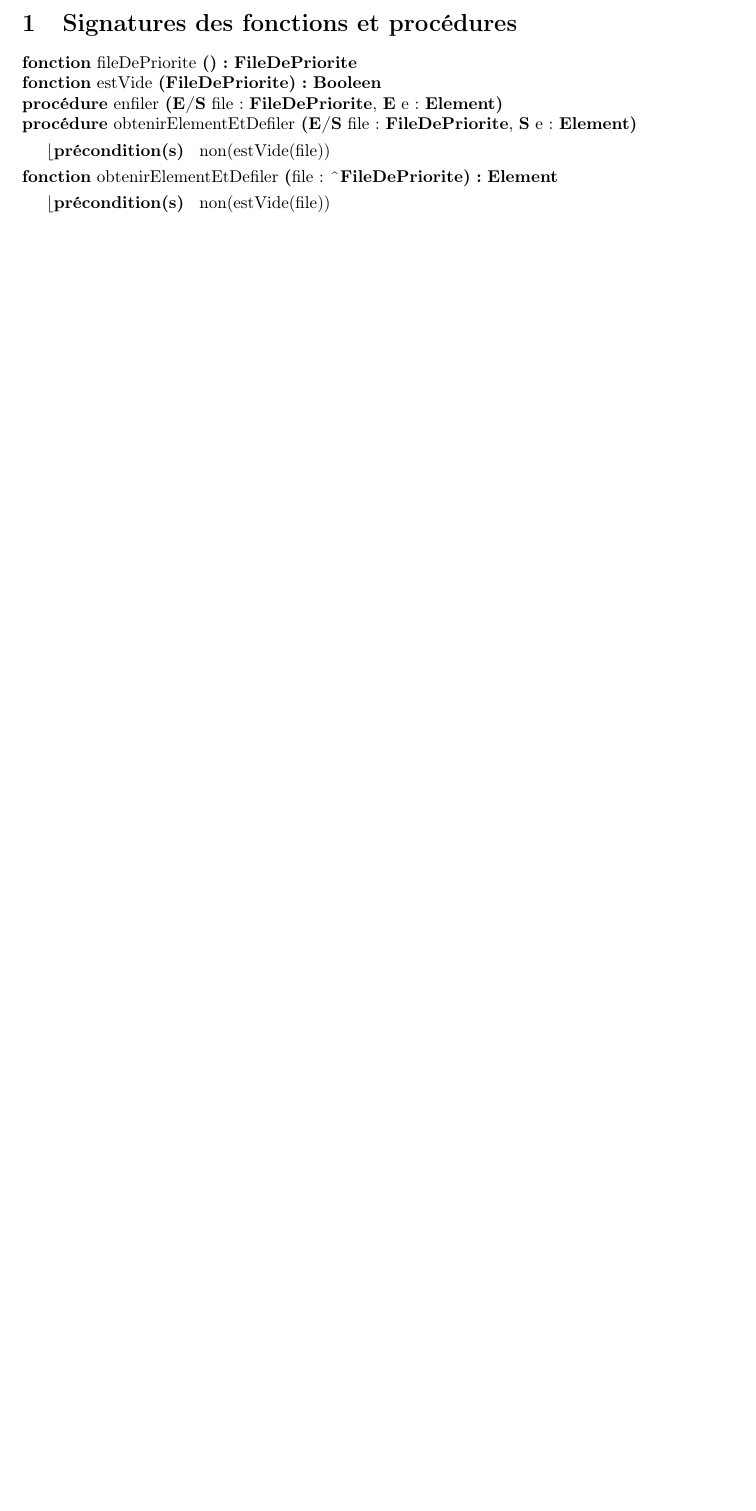
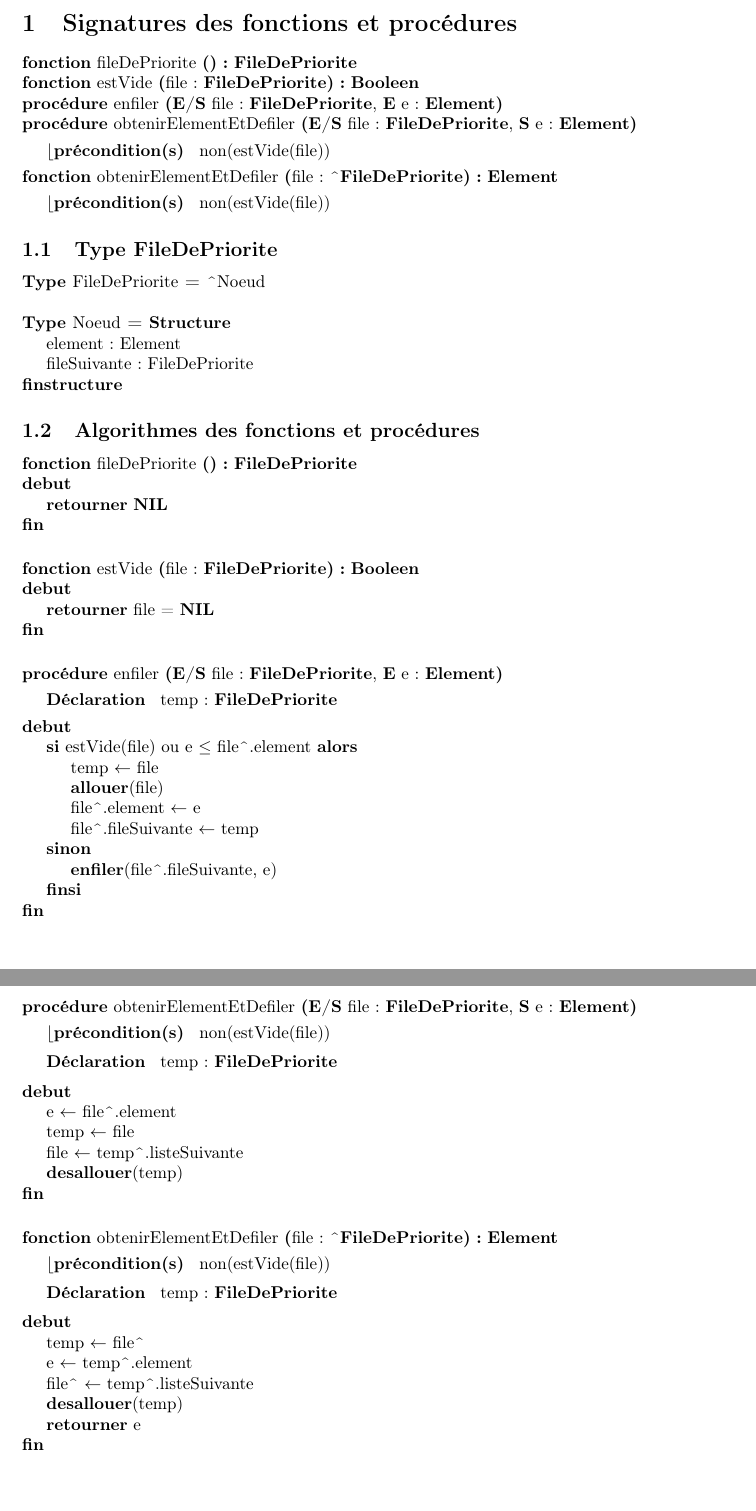
Before and after one commit to thomasbauer76/Compresseur-Huffman, a LaTeX document (latex/TAD_FileDePriorite.tex): part of the page before the commit and two parts of pages 1 and 2 of 2 after it, the two joined at a grey line, cut so that both start at the same text, the shorter picture padded with empty space. Compiled offline with pdfLaTeX.

Commit message:
Update TAD_FileDePriorite.tex

```diff
--- a/latex/TAD_FileDePriorite.tex
+++ b/latex/TAD_FileDePriorite.tex
@@ -39,11 +39,14 @@
 %\end{mdframed}
 
 
+
+
+
 \section{Signatures des fonctions et procédures}
 
 \begin{algorithme}
     \signatureFonction{fileDePriorite}{}{\textbf{FileDePriorite}}{}
-    \signatureFonction{estVide}{\textbf{FileDePriorite}}{\booleen}{}
+    \signatureFonction{estVide}{file : \textbf{FileDePriorite}}{\booleen}{}
     \signatureProcedure{enfiler}{\paramEntreeSortie{file : \textbf{FileDePriorite}}, \paramEntree{e : \textbf{Element}}}{}
     \signatureProcedure{obtenirElementEtDefiler}{\paramEntreeSortie{file : \textbf{FileDePriorite}}, \paramSortie{e : \textbf{Element}}}{non(estVide(file))}
     \signatureFonction{obtenirElementEtDefiler}{file : \motclefDereferencer \textbf{FileDePriorite}}{\textbf{Element}}{non(estVide(file))}
@@ -51,4 +54,80 @@
 
 
 
+\subsection{Type FileDePriorite}
+
+\begin{algorithme}
+    \type{FileDePriorite}{\motclefDereferencer Noeud}
+    \bigbreak
+    \begin{enregistrement}{Noeud}
+        \champEnregistrement{element}{Element}
+        \champEnregistrement{fileSuivante}{FileDePriorite}
+    \end{enregistrement}
+\end{algorithme}
+
+
+
+\subsection{Algorithmes des fonctions et procédures}
+
+\begin{algorithme}
+    \fonction{fileDePriorite}{}{\textbf{FileDePriorite}}{}
+    {}
+    {
+        \retourner{\textbf{NIL}}
+    }
+\end{algorithme}
+
+\bigbreak
+\begin{algorithme}
+    \fonction{estVide}{file : \textbf{FileDePriorite}}{\booleen}{}
+    {}
+    {
+        \retourner{file = \textbf{NIL}}
+    }
+\end{algorithme}
+
+\bigbreak
+\begin{algorithme}
+    \procedure{enfiler}{\paramEntreeSortie{file : \textbf{FileDePriorite}}, \paramEntree{e : \textbf{Element}}}{}
+    {temp : \textbf{FileDePriorite}}
+    {
+         \sialorssinon{estVide(file) ou e $\leq$ file\motclefDereferencer .element}
+         {
+            \affecter{temp}{file}
+            \instruction{\allouer{file}}
+            \affecter{file\motclefDereferencer .element}{e}
+            \affecter{file\motclefDereferencer .fileSuivante}{temp}
+         }
+         {
+            \instruction{\textbf{enfiler}(file\motclefDereferencer .fileSuivante, e)}{}
+         }
+    }
+\end{algorithme}
+
+\bigbreak
+\begin{algorithme}
+    \procedure{obtenirElementEtDefiler}{\paramEntreeSortie{file : \textbf{FileDePriorite}}, \paramSortie{e : \textbf{Element}}}{non(estVide(file))}
+    {temp : \textbf{FileDePriorite}}
+    {
+        \affecter{e}{file\motclefDereferencer .element}
+        \affecter{temp}{file}
+        \affecter{file}{temp\motclefDereferencer .listeSuivante}
+        \instruction{\desallouer{temp}}
+    }
+\end{algorithme}
+
+\bigbreak
+\begin{algorithme}
+    \fonction{obtenirElementEtDefiler}{file : \motclefDereferencer \textbf{FileDePriorite}}{\textbf{Element}}{non(estVide(file))}
+    {temp : \textbf{FileDePriorite}}
+    {
+        \affecter{temp}{file\motclefDereferencer}
+        \affecter{e}{temp\motclefDereferencer .element}
+        \affecter{file\motclefDereferencer}{temp\motclefDereferencer .listeSuivante}
+        \instruction{\desallouer{temp}}
+        \retourner{e}
+    }
+\end{algorithme}
+
+
 \end{document}
```
